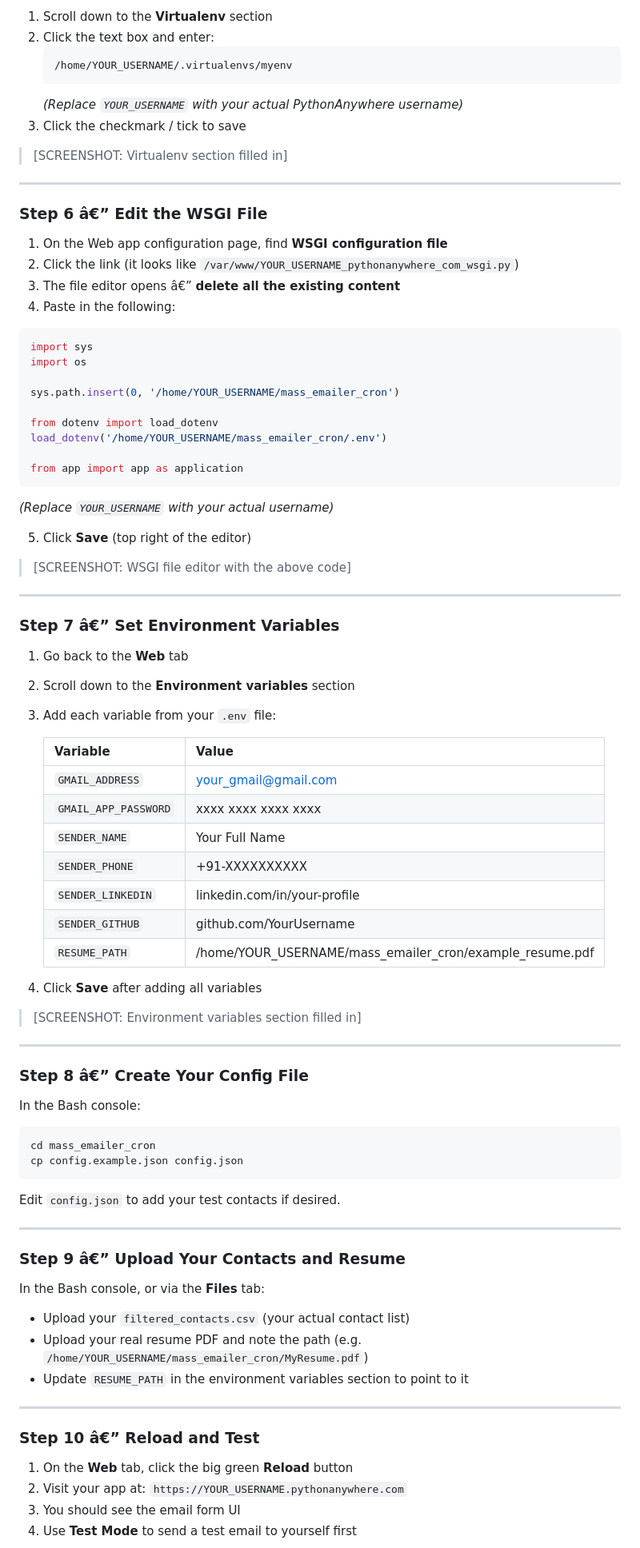
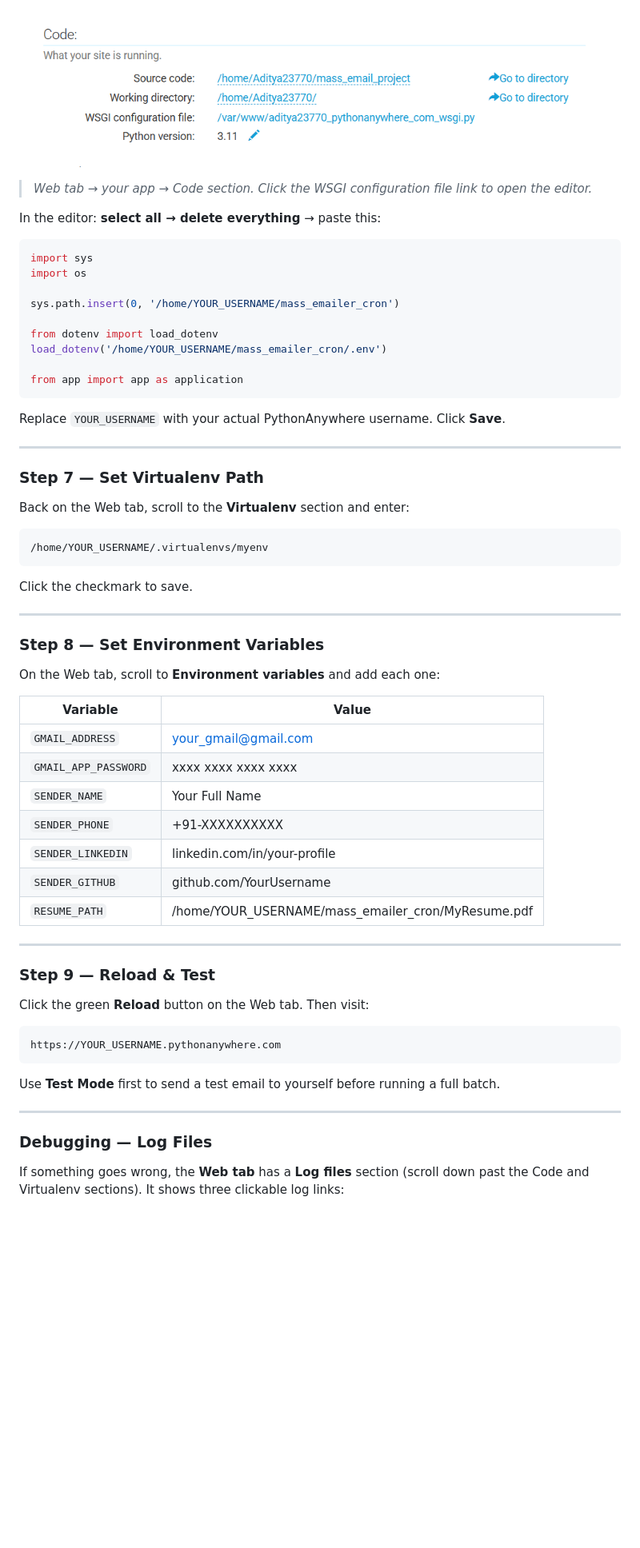
Before and after one commit to Aditya23770/mass-emailer-cron, a Markdown page: README.md, the part around the change printed below. Shown: that part at 80% size. Rendered like a GitHub page; pictures changed too: screenshots/03_wsgi_config.png (added); blank space fills up the shorter version.

````diff
--- a/README.md
+++ b/README.md
@@ -236,22 +182,8 @@ On the Web app configuration page:
 
-1. Scroll down to the **Virtualenv** section
-2. Click the text box and enter:
-   ```
-   /home/YOUR_USERNAME/.virtualenvs/myenv
-   ```
-   *(Replace `YOUR_USERNAME` with your actual PythonAnywhere username)*
-3. Click the checkmark / tick to save
+![PythonAnywhere WSGI Config](screenshots/03_wsgi_config.png)
+> *Web tab → your app → Code section. Click the WSGI configuration file link to open the editor.*
 
-> [SCREENSHOT: Virtualenv section filled in]
-
----
-
-### Step 6 â€” Edit the WSGI File
-
-1. On the Web app configuration page, find **WSGI configuration file**
-2. Click the link (it looks like `/var/www/YOUR_USERNAME_pythonanywhere_com_wsgi.py`)
-3. The file editor opens â€” **delete all the existing content**
-4. Paste in the following:
+In the editor: **select all → delete everything** → paste this:
 
 ```python
 import sys
@@ -265,63 +197,51 @@ load_dotenv('/home/YOUR_USERNAME/mass_emailer_cron/.env')
 from app import app as application
 ```
 
-*(Replace `YOUR_USERNAME` with your actual username)*
-
-5. Click **Save** (top right of the editor)
-
-> [SCREENSHOT: WSGI file editor with the above code]
+Replace `YOUR_USERNAME` with your actual PythonAnywhere username. Click **Save**.
 
 ---
 
-### Step 7 â€” Set Environment Variables
+### Step 7 — Set Virtualenv Path
 
-1. Go back to the **Web** tab
-2. Scroll down to the **Environment variables** section
-3. Add each variable from your `.env` file:
+Back on the Web tab, scroll to the **Virtualenv** section and enter:
 
-   | Variable | Value |
-   |---|---|
-   | `GMAIL_ADDRESS` | your_gmail@gmail.com |
-   | `GMAIL_APP_PASSWORD` | xxxx xxxx xxxx xxxx |
-   | `SENDER_NAME` | Your Full Name |
-   | `SENDER_PHONE` | +91-XXXXXXXXXX |
-   | `SENDER_LINKEDIN` | linkedin.com/in/your-profile |
-   | `SENDER_GITHUB` | github.com/YourUsername |
-   | `RESUME_PATH` | /home/YOUR_USERNAME/mass_emailer_cron/example_resume.pdf |
+```
+/home/YOUR_USERNAME/.virtualenvs/myenv
+```
 
-4. Click **Save** after adding all variables
-
-> [SCREENSHOT: Environment variables section filled in]
+Click the checkmark to save.
 
 ---
 
-### Step 8 â€” Create Your Config File
+### Step 8 — Set Environment Variables
 
-In the Bash console:
+On the Web tab, scroll to **Environment variables** and add each one:
 
-```bash
-cd mass_emailer_cron
-cp config.example.json config.json
-```
-
-Edit `config.json` to add your test contacts if desired.
+| Variable | Value |
+|---|---|
+| `GMAIL_ADDRESS` | your_gmail@gmail.com |
+| `GMAIL_APP_PASSWORD` | xxxx xxxx xxxx xxxx |
+| `SENDER_NAME` | Your Full Name |
+| `SENDER_PHONE` | +91-XXXXXXXXXX |
+| `SENDER_LINKEDIN` | linkedin.com/in/your-profile |
+| `SENDER_GITHUB` | github.com/YourUsername |
+| `RESUME_PATH` | /home/YOUR_USERNAME/mass_emailer_cron/MyResume.pdf |
 
 ---
 
-### Step 9 â€” Upload Your Contacts and Resume
+### Step 9 — Reload & Test
 
-In the Bash console, or via the **Files** tab:
+Click the green **Reload** button on the Web tab. Then visit:
 
-- Upload your `filtered_contacts.csv` (your actual contact list)
-- Upload your real resume PDF and note the path (e.g. `/home/YOUR_USERNAME/mass_emailer_cron/MyResume.pdf`)
-- Update `RESUME_PATH` in the environment variables section to point to it
+```
+https://YOUR_USERNAME.pythonanywhere.com
+```
+
+Use **Test Mode** first to send a test email to yourself before running a full batch.
 
 ---
 
-### Step 10 â€” Reload and Test
+### Debugging — Log Files
 
-1. On the **Web** tab, click the big green **Reload** button
-2. Visit your app at: `https://YOUR_USERNAME.pythonanywhere.com`
-3. You should see the email form UI
-4. Use **Test Mode** to send a test email to yourself first
+If something goes wrong, the **Web tab** has a **Log files** section (scroll down past the Code and Virtualenv sections). It shows three clickable log links:
 
````
Also changed, not shown: other parts of README.md (+103 -158 lines), screenshots/01_dashboard.png (added), screenshots/02_files.png (added), screenshots/04_log_files.png (added).
